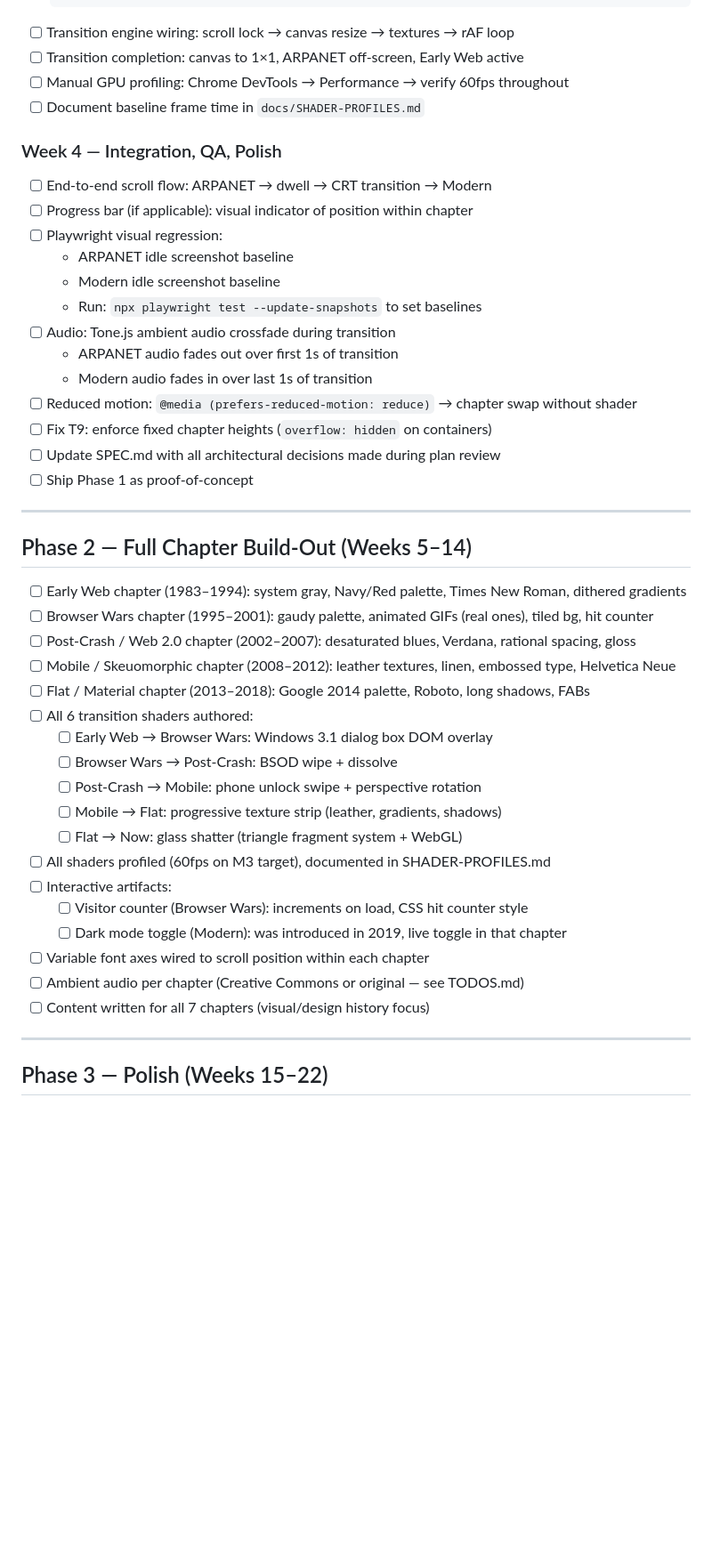
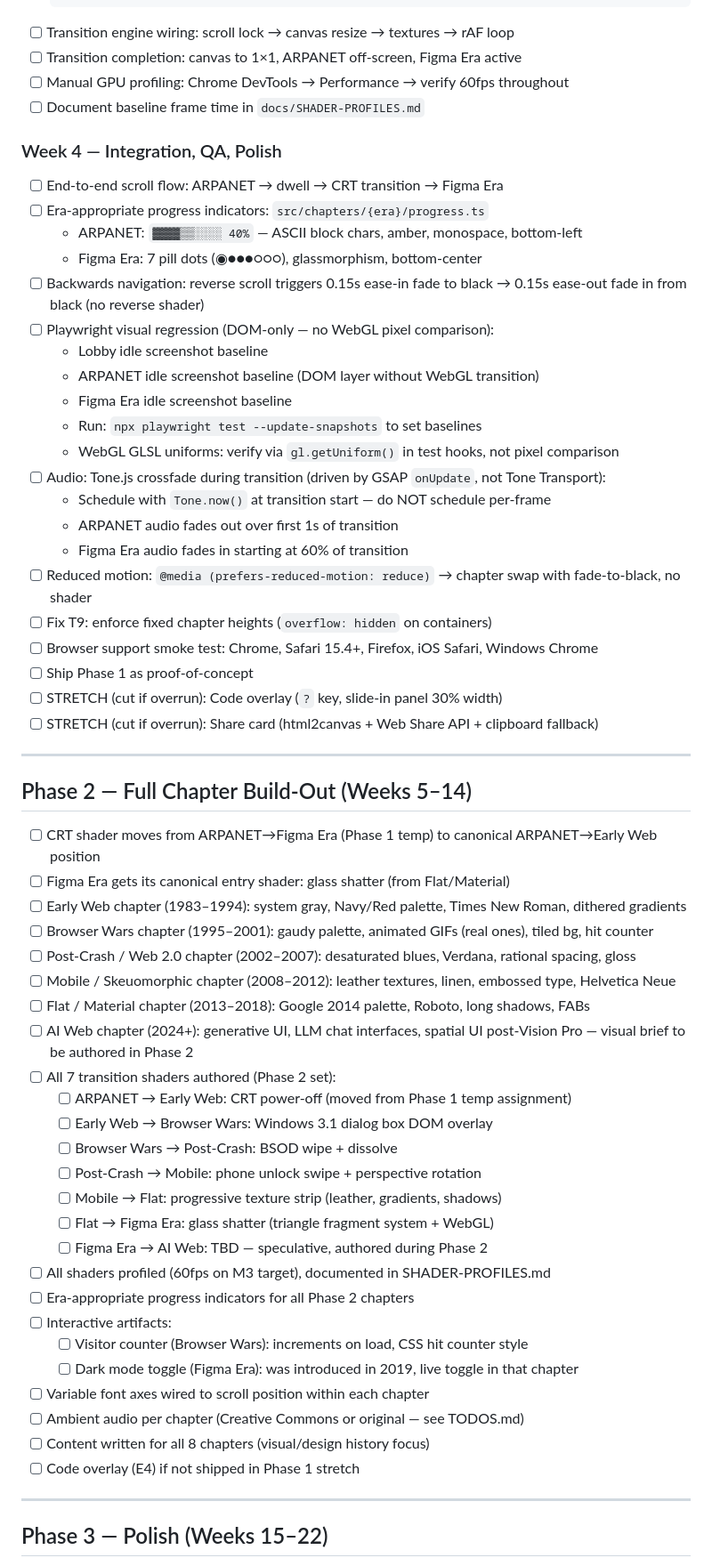
Before and after one commit to cs-keni/chronicle, a Markdown page: PHASES.md, the part around one of its changes. Shown at 89% size. Drawn GitHub-style; blank space fills up the shorter version.

````diff
--- a/PHASES.md
+++ b/PHASES.md
@@ -87,48 +136,63 @@ Goal: two shippable chapters and one working transition, proving the full stack.
   uniform float uProgress;
   ```
 - [ ] Transition engine wiring: scroll lock → canvas resize → textures → rAF loop
-- [ ] Transition completion: canvas to 1×1, ARPANET off-screen, Early Web active
+- [ ] Transition completion: canvas to 1×1, ARPANET off-screen, Figma Era active
 - [ ] Manual GPU profiling: Chrome DevTools → Performance → verify 60fps throughout
 - [ ] Document baseline frame time in `docs/SHADER-PROFILES.md`
 
 ### Week 4 — Integration, QA, Polish
 
-- [ ] End-to-end scroll flow: ARPANET → dwell → CRT transition → Modern
-- [ ] Progress bar (if applicable): visual indicator of position within chapter
-- [ ] Playwright visual regression:
-  - ARPANET idle screenshot baseline
-  - Modern idle screenshot baseline
+- [ ] End-to-end scroll flow: ARPANET → dwell → CRT transition → Figma Era
+- [ ] Era-appropriate progress indicators: `src/chapters/{era}/progress.ts`
+  - ARPANET: `▓▓▓▓▒▒░░░░ 40%` — ASCII block chars, amber, monospace, bottom-left
+  - Figma Era: 7 pill dots (◉●●●○○○), glassmorphism, bottom-center
+- [ ] Backwards navigation: reverse scroll triggers 0.15s ease-in fade to black → 0.15s ease-out fade in from black (no reverse shader)
+- [ ] Playwright visual regression (DOM-only — no WebGL pixel comparison):
+  - Lobby idle screenshot baseline
+  - ARPANET idle screenshot baseline (DOM layer without WebGL transition)
+  - Figma Era idle screenshot baseline
   - Run: `npx playwright test --update-snapshots` to set baselines
-- [ ] Audio: Tone.js ambient audio crossfade during transition
+  - WebGL GLSL uniforms: verify via `gl.getUniform()` in test hooks, not pixel comparison
+- [ ] Audio: Tone.js crossfade during transition (driven by GSAP `onUpdate`, not Tone Transport):
+  - Schedule with `Tone.now()` at transition start — do NOT schedule per-frame
   - ARPANET audio fades out over first 1s of transition
-  - Modern audio fades in over last 1s of transition
-- [ ] Reduced motion: `@media (prefers-reduced-motion: reduce)` → chapter swap without shader
+  - Figma Era audio fades in starting at 60% of transition
+- [ ] Reduced motion: `@media (prefers-reduced-motion: reduce)` → chapter swap with fade-to-black, no shader
 - [ ] Fix T9: enforce fixed chapter heights (`overflow: hidden` on containers)
-- [ ] Update SPEC.md with all architectural decisions made during plan review
+- [ ] Browser support smoke test: Chrome, Safari 15.4+, Firefox, iOS Safari, Windows Chrome
 - [ ] Ship Phase 1 as proof-of-concept
+- [ ] STRETCH (cut if overrun): Code overlay (`?` key, slide-in panel 30% width)
+- [ ] STRETCH (cut if overrun): Share card (html2canvas + Web Share API + clipboard fallback)
 
 ---
 
 ## Phase 2 — Full Chapter Build-Out (Weeks 5–14)
 
+- [ ] CRT shader moves from ARPANET→Figma Era (Phase 1 temp) to canonical ARPANET→Early Web position
+- [ ] Figma Era gets its canonical entry shader: glass shatter (from Flat/Material)
 - [ ] Early Web chapter (1983–1994): system gray, Navy/Red palette, Times New Roman, dithered gradients
 - [ ] Browser Wars chapter (1995–2001): gaudy palette, animated GIFs (real ones), tiled bg, hit counter
 - [ ] Post-Crash / Web 2.0 chapter (2002–2007): desaturated blues, Verdana, rational spacing, gloss
 - [ ] Mobile / Skeuomorphic chapter (2008–2012): leather textures, linen, embossed type, Helvetica Neue
 - [ ] Flat / Material chapter (2013–2018): Google 2014 palette, Roboto, long shadows, FABs
-- [ ] All 6 transition shaders authored:
+- [ ] AI Web chapter (2024+): generative UI, LLM chat interfaces, spatial UI post-Vision Pro — visual brief to be authored in Phase 2
+- [ ] All 7 transition shaders authored (Phase 2 set):
+  - [ ] ARPANET → Early Web: CRT power-off (moved from Phase 1 temp assignment)
   - [ ] Early Web → Browser Wars: Windows 3.1 dialog box DOM overlay
   - [ ] Browser Wars → Post-Crash: BSOD wipe + dissolve
   - [ ] Post-Crash → Mobile: phone unlock swipe + perspective rotation
   - [ ] Mobile → Flat: progressive texture strip (leather, gradients, shadows)
-  - [ ] Flat → Now: glass shatter (triangle fragment system + WebGL)
+  - [ ] Flat → Figma Era: glass shatter (triangle fragment system + WebGL)
+  - [ ] Figma Era → AI Web: TBD — speculative, authored during Phase 2
 - [ ] All shaders profiled (60fps on M3 target), documented in SHADER-PROFILES.md
+- [ ] Era-appropriate progress indicators for all Phase 2 chapters
 - [ ] Interactive artifacts:
   - [ ] Visitor counter (Browser Wars): increments on load, CSS hit counter style
-  - [ ] Dark mode toggle (Modern): was introduced in 2019, live toggle in that chapter
+  - [ ] Dark mode toggle (Figma Era): was introduced in 2019, live toggle in that chapter
 - [ ] Variable font axes wired to scroll position within each chapter
 - [ ] Ambient audio per chapter (Creative Commons or original — see TODOS.md)
-- [ ] Content written for all 7 chapters (visual/design history focus)
+- [ ] Content written for all 8 chapters (visual/design history focus)
+- [ ] Code overlay (E4) if not shipped in Phase 1 stretch
 
 ---
 
````
Also changed, not shown: other parts of PHASES.md (+62 -11 lines), SPEC.md (+3 -2 lines), TODOS.md (+1 -1 lines).
